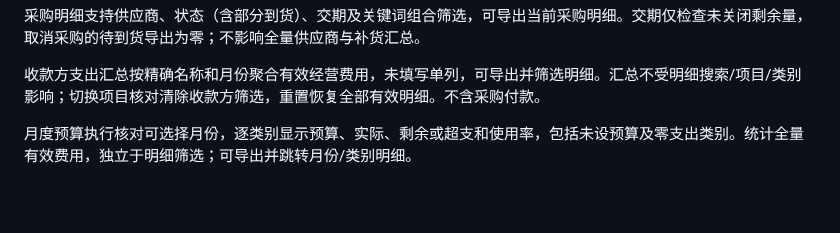
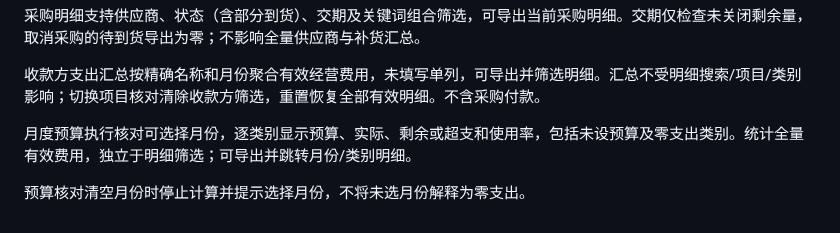
Before and after one commit to Zzianaaa/datalens, a Markdown page: README.md, the part around the change. Rendered like a GitHub page; blank space fills up the shorter version.

Commit message:
Avoid misleading budget results without a month: README.md

```diff
--- a/README.md
+++ b/README.md
@@ -247,3 +247,5 @@ pnpm test
 收款方支出汇总按精确名称和月份聚合有效经营费用，未填写单列，可导出并筛选明细。汇总不受明细搜索/项目/类别影响；切换项目核对清除收款方筛选，重置恢复全部有效明细。不含采购付款。
 
 月度预算执行核对可选择月份，逐类别显示预算、实际、剩余或超支和使用率，包括未设预算及零支出类别。统计全量有效费用，独立于明细筛选；可导出并跳转月份/类别明细。
+
+预算核对清空月份时停止计算并提示选择月份，不将未选月份解释为零支出。
```
